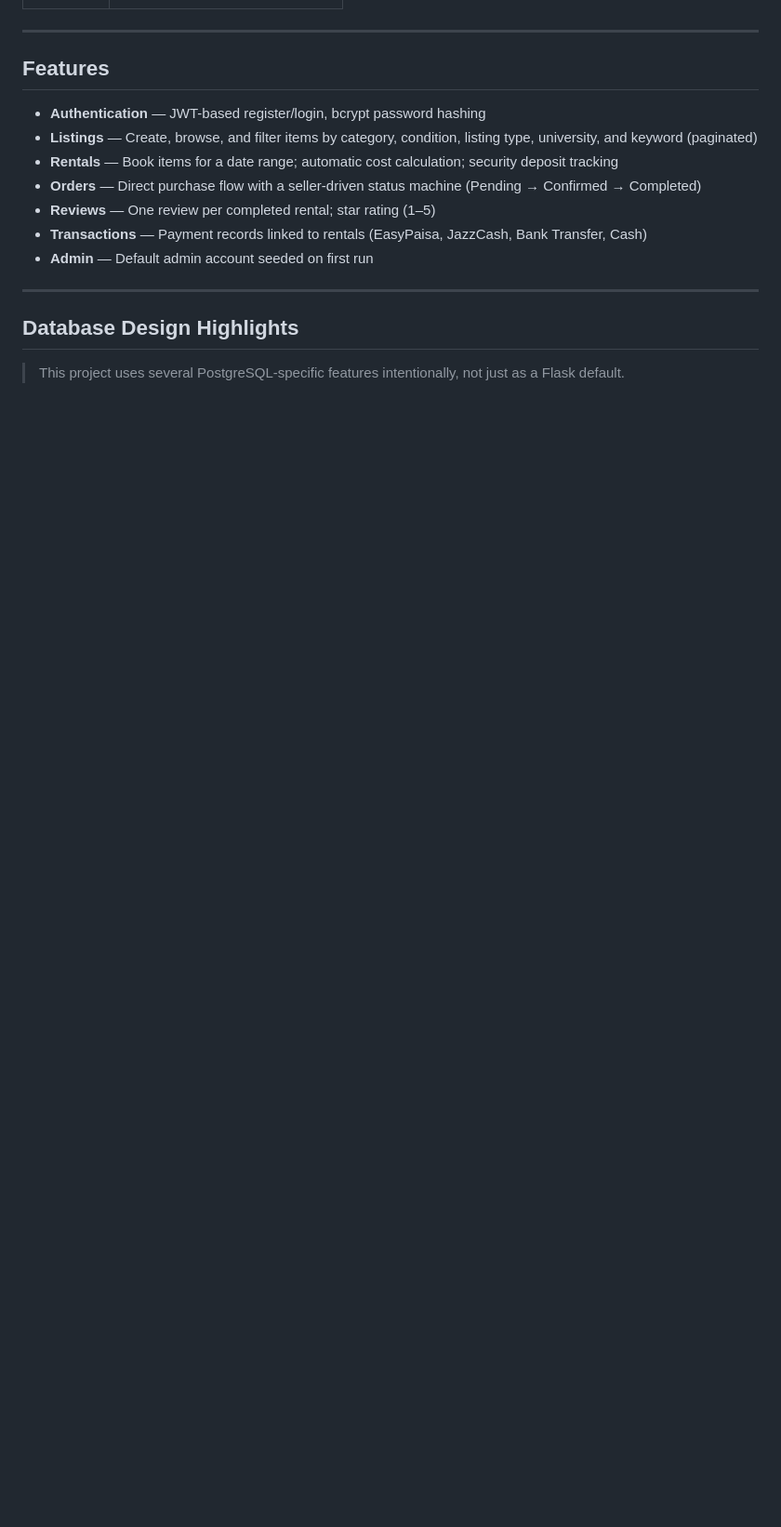
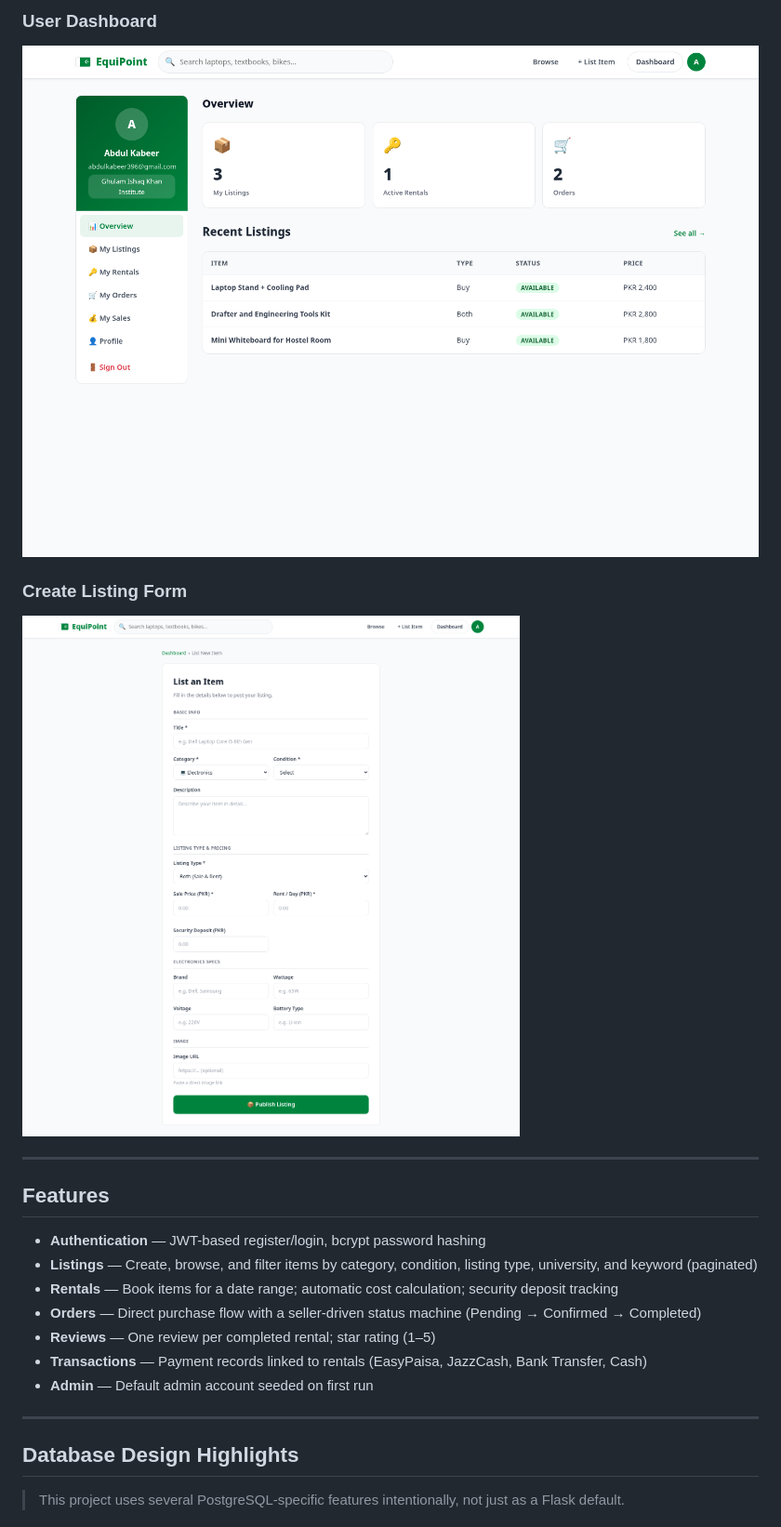
Before and after one commit to A-1K/dbms-proj-equipoint, a Markdown page: README.md, the part around one of its changes. Shown at 93% size. Rendered like a GitHub page; pictures changed too: docs/screenshots/dashboard.png (added), docs/screenshots/list-item-form.png (added); blank space fills up the shorter version.

Commit message:
Add project screenshots

```diff
--- a/README.md
+++ b/README.md
@@ -16,3 +30,8 @@ A full-stack **inter-university equipment marketplace** for Pakistani students,
+### User Dashboard
+![Dashboard](docs/screenshots/dashboard.png)
+
+### Create Listing Form
+![Create Listing](docs/screenshots/list-item-form.png)
 
 ---
 
```
Also changed, not shown: other parts of README.md (+14 -0 lines), docs/screenshots/home.png (added), docs/screenshots/marketplace.png (added), docs/screenshots/product-detail.png (added).
